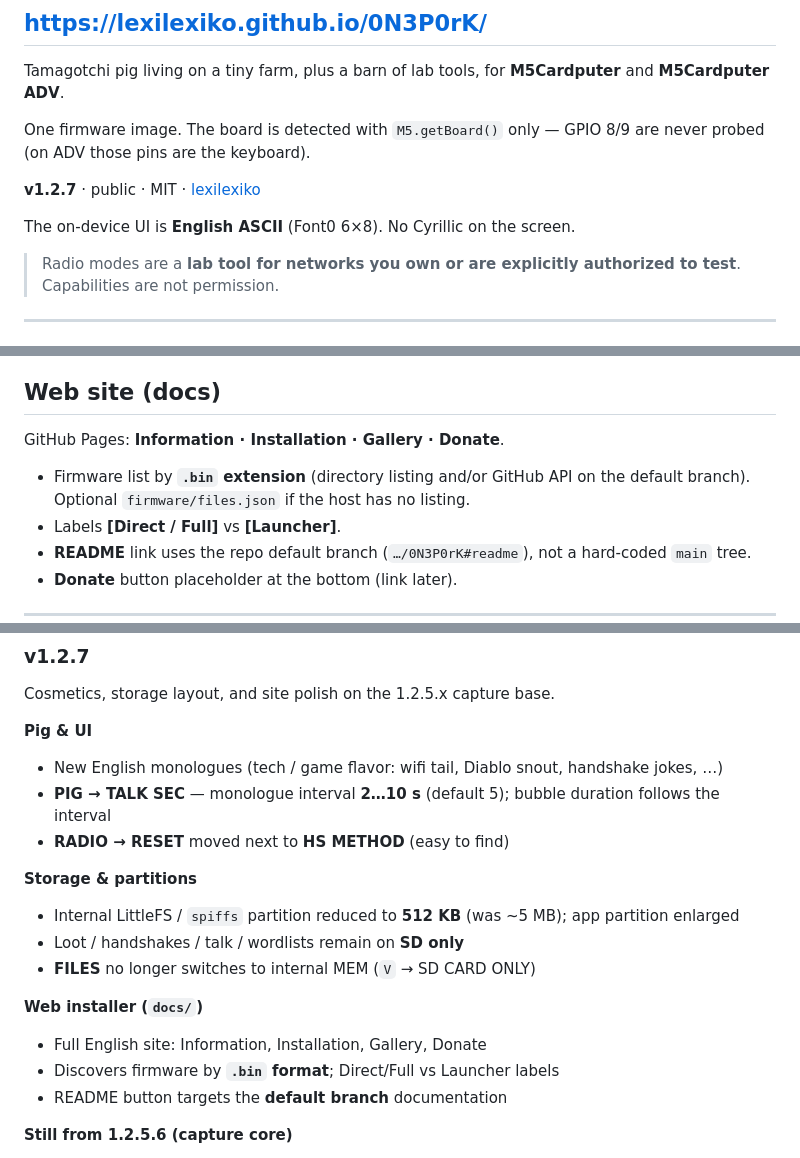
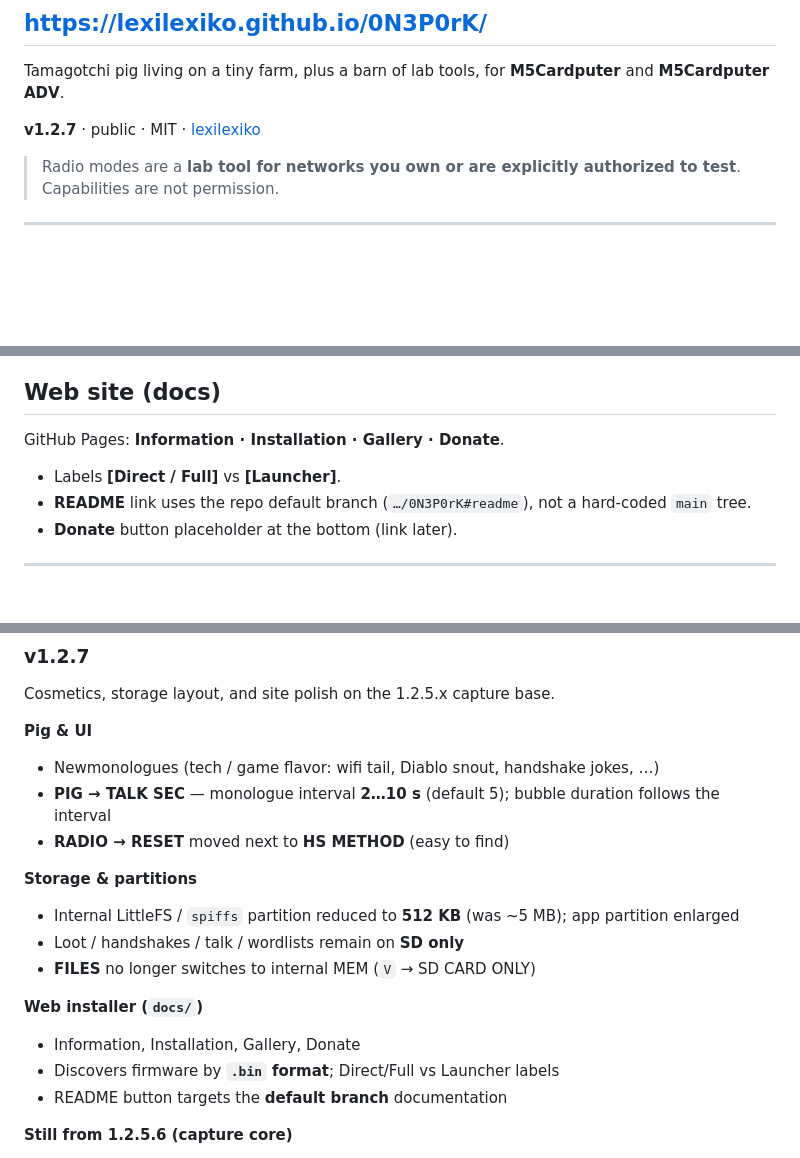
Before and after one commit to fr3kchy/0N3P0rK, a Markdown page: README.md, 3 parts joined by grey strips. Drawn GitHub-style; blank space fills up the shorter version.

```diff
--- a/README.md
+++ b/README.md
@@ -4,11 +4,7 @@
 
 Tamagotchi pig living on a tiny farm, plus a barn of lab tools, for **M5Cardputer** and **M5Cardputer ADV**.
 
-One firmware image. The board is detected with `M5.getBoard()` only — GPIO 8/9 are never probed (on ADV those pins are the keyboard).
-
 **v1.2.7** · public · MIT · [lexilexiko](https://github.com/lexilexiko)
-
-The on-device UI is **English ASCII** (Font0 6×8). No Cyrillic on the screen.
 
 > Radio modes are a **lab tool for networks you own or are explicitly authorized to test**. Capabilities are not permission.
 
@@ -354,8 +350,6 @@ SD card only (v1.2.7). Internal MEM is not offered.
 ## Web site (docs)
 
 GitHub Pages: **Information · Installation · Gallery · Donate**.
-
-- Firmware list by **`.bin` extension** (directory listing and/or GitHub API on the default branch). Optional `firmware/files.json` if the host has no listing.
 - Labels **[Direct / Full]** vs **[Launcher]**.
 - **README** link uses the repo default branch (`…/0N3P0rK#readme`), not a hard-coded `main` tree.
 - **Donate** button placeholder at the bottom (link later).
@@ -378,7 +372,7 @@ GitHub Pages: **Information · Installation · Gallery · Donate**.
 Cosmetics, storage layout, and site polish on the 1.2.5.x capture base.
 
 **Pig & UI**
-- New English monologues (tech / game flavor: wifi tail, Diablo snout, handshake jokes, …)
+- Newmonologues (tech / game flavor: wifi tail, Diablo snout, handshake jokes, …)
 - **PIG → TALK SEC** — monologue interval **2…10 s** (default 5); bubble duration follows the interval
 - **RADIO → RESET** moved next to **HS METHOD** (easy to find)
 
@@ -388,7 +382,7 @@ Cosmetics, storage layout, and site polish on the 1.2.5.x capture base.
 - **FILES** no longer switches to internal MEM (`V` → SD CARD ONLY)
 
 **Web installer (`docs/`)**
-- Full English site: Information, Installation, Gallery, Donate
+- Information, Installation, Gallery, Donate
 - Discovers firmware by **`.bin` format**; Direct/Full vs Launcher labels
 - README button targets the **default branch** documentation
 
```
